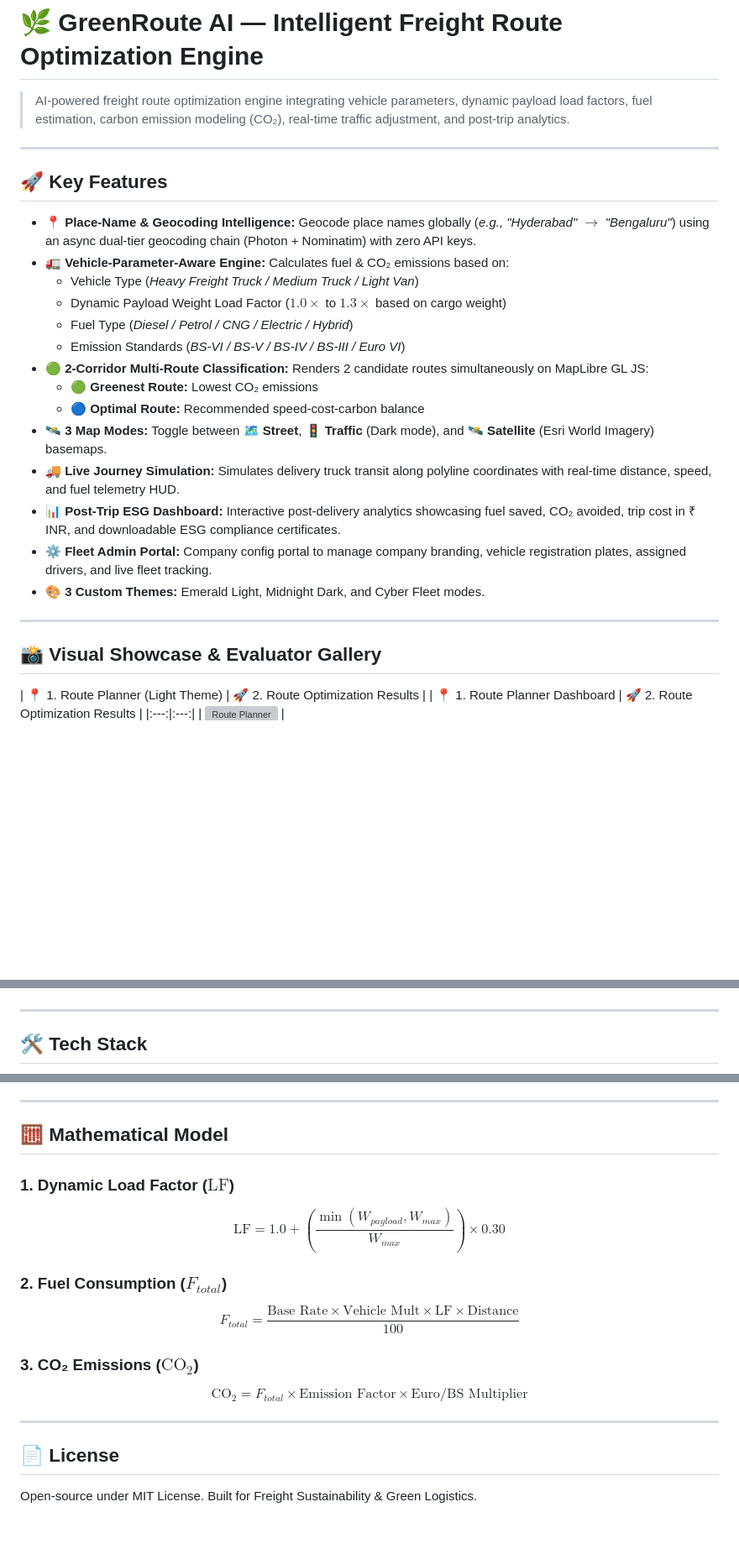
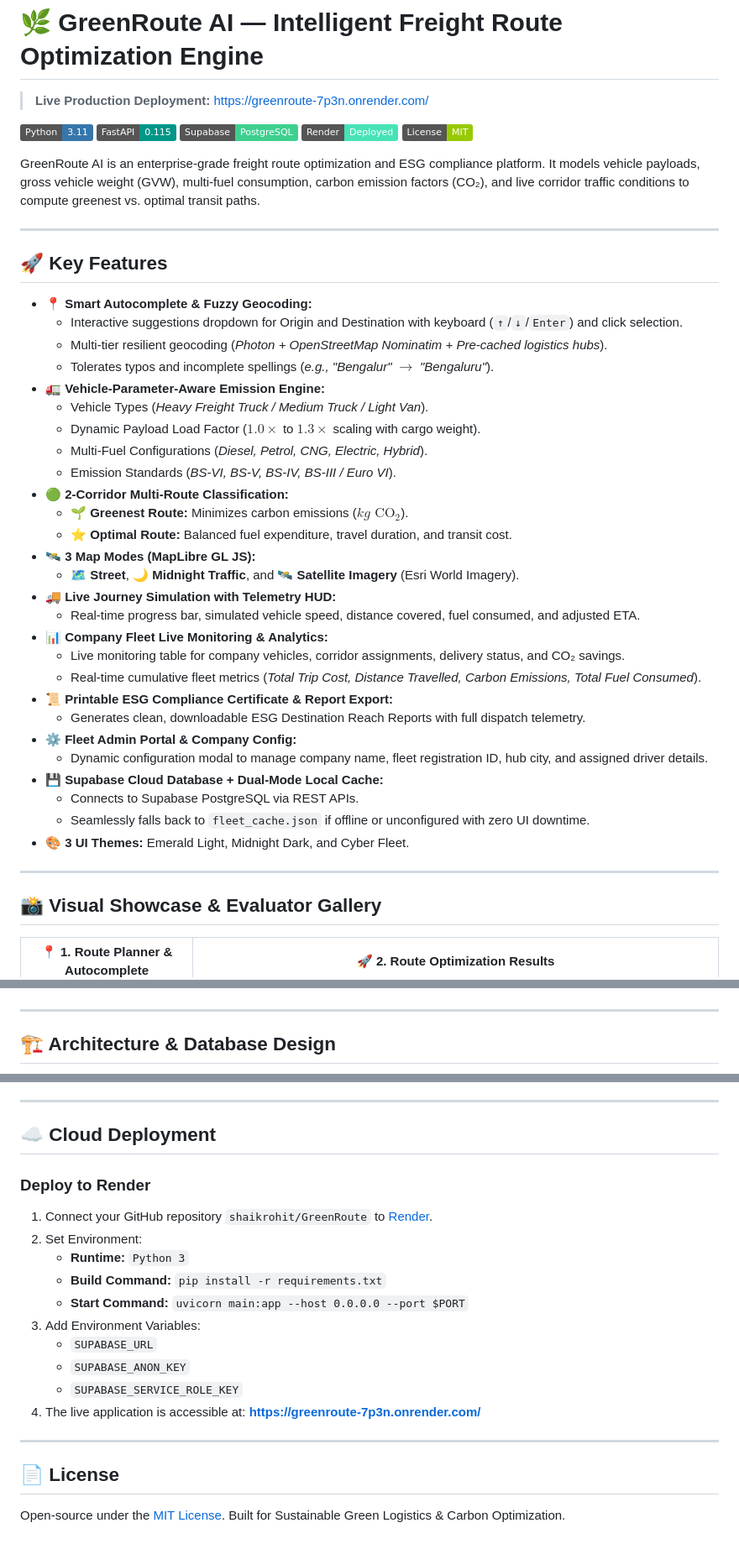
Before and after one commit to Sunkugayathri29/greenroute, a Markdown page: README.md, 3 parts joined by grey strips. Shown at 84% size. Rendered like a GitHub page; badges without logos; blank space fills up the shorter version; grey boxes are pictures that could not be loaded.

Commit message:
docs: comprehensive production README with live demo link and engineering pillars

```diff
--- a/README.md
+++ b/README.md
@@ -1,31 +1,51 @@
 # 🌿 GreenRoute AI — Intelligent Freight Route Optimization Engine
 
-> AI-powered freight route optimization engine integrating vehicle parameters, dynamic payload load factors, fuel estimation, carbon emission modeling (CO₂), real-time traffic adjustment, and post-trip analytics.
+> **Live Production Deployment:** [https://greenroute-7p3n.onrender.com/](https://greenroute-7p3n.onrender.com/)
+
+[![Python 3.11](https://img.shields.io/badge/Python-3.11-3776AB?logo=python&logoColor=white)](https://python.org)
+[![FastAPI](https://img.shields.io/badge/FastAPI-0.115-009688?logo=fastapi&logoColor=white)](https://fastapi.tiangolo.com)
+[![Supabase](https://img.shields.io/badge/Supabase-PostgreSQL-3ECF8E?logo=supabase&logoColor=white)](https://supabase.com)
+[![Render](https://img.shields.io/badge/Render-Deployed-46E3B7?logo=render&logoColor=white)](https://greenroute-7p3n.onrender.com/)
+[![License: MIT](https://img.shields.io/badge/License-MIT-green.svg)](LICENSE)
+
+GreenRoute AI is an enterprise-grade freight route optimization and ESG compliance platform. It models vehicle payloads, gross vehicle weight (GVW), multi-fuel consumption, carbon emission factors (CO₂), and live corridor traffic conditions to compute greenest vs. optimal transit paths.
 
 ---
 
 ## 🚀 Key Features
 
-* 📍 **Place-Name & Geocoding Intelligence:** Geocode place names globally (*e.g., "Hyderabad" $\rightarrow$ "Bengaluru"*) using an async dual-tier geocoding chain (Photon + Nominatim) with zero API keys.
-* 🚛 **Vehicle-Parameter-Aware Engine:** Calculates fuel & CO₂ emissions based on:
-  * Vehicle Type (*Heavy Freight Truck / Medium Truck / Light Van*)
-  * Dynamic Payload Weight Load Factor ($1.0\times$ to $1.3\times$ based on cargo weight)
-  * Fuel Type (*Diesel / Petrol / CNG / Electric / Hybrid*)
-  * Emission Standards (*BS-VI / BS-V / BS-IV / BS-III / Euro VI*)
-* 🟢 **2-Corridor Multi-Route Classification:** Renders 2 candidate routes simultaneously on MapLibre GL JS:
-  * 🟢 **Greenest Route:** Lowest CO₂ emissions
-  * 🔵 **Optimal Route:** Recommended speed-cost-carbon balance
-* 🛰️ **3 Map Modes:** Toggle between 🗺️ **Street**, 🚦 **Traffic** (Dark mode), and 🛰️ **Satellite** (Esri World Imagery) basemaps.
-* 🚚 **Live Journey Simulation:** Simulates delivery truck transit along polyline coordinates with real-time distance, speed, and fuel telemetry HUD.
-* 📊 **Post-Trip ESG Dashboard:** Interactive post-delivery analytics showcasing fuel saved, CO₂ avoided, trip cost in ₹ INR, and downloadable ESG compliance certificates.
-* ⚙️ **Fleet Admin Portal:** Company config portal to manage company branding, vehicle registration plates, assigned drivers, and live fleet tracking.
-* 🎨 **3 Custom Themes:** Emerald Light, Midnight Dark, and Cyber Fleet modes.
+* 📍 **Smart Autocomplete & Fuzzy Geocoding:**
+  * Interactive suggestions dropdown for Origin and Destination with keyboard (`↑`/`↓`/`Enter`) and click selection.
+  * Multi-tier resilient geocoding (*Photon + OpenStreetMap Nominatim + Pre-cached logistics hubs*).
+  * Tolerates typos and incomplete spellings (*e.g., "Bengalur" $\rightarrow$ "Bengaluru"*).
+* 🚛 **Vehicle-Parameter-Aware Emission Engine:**
+  * Vehicle Types (*Heavy Freight Truck / Medium Truck / Light Van*).
+  * Dynamic Payload Load Factor ($1.0\times$ to $1.3\times$ scaling with cargo weight).
+  * Multi-Fuel Configurations (*Diesel, Petrol, CNG, Electric, Hybrid*).
+  * Emission Standards (*BS-VI, BS-V, BS-IV, BS-III / Euro VI*).
+* 🟢 **2-Corridor Multi-Route Classification:**
+  * 🌱 **Greenest Route:** Minimizes carbon emissions ($kg\text{ CO}_2$).
+  * ⭐ **Optimal Route:** Balanced fuel expenditure, travel duration, and transit cost.
+* 🛰️ **3 Map Modes (MapLibre GL JS):**
+  * 🗺️ **Street**, 🌙 **Midnight Traffic**, and 🛰️ **Satellite Imagery** (Esri World Imagery).
+* 🚚 **Live Journey Simulation with Telemetry HUD:**
+  * Real-time progress bar, simulated vehicle speed, distance covered, fuel consumed, and adjusted ETA.
+* 📊 **Company Fleet Live Monitoring & Analytics:**
+  * Live monitoring table for company vehicles, corridor assignments, delivery status, and CO₂ savings.
+  * Real-time cumulative fleet metrics (*Total Trip Cost, Distance Travelled, Carbon Emissions, Total Fuel Consumed*).
+* 📜 **Printable ESG Compliance Certificate & Report Export:**
+  * Generates clean, downloadable ESG Destination Reach Reports with full dispatch telemetry.
+* ⚙️ **Fleet Admin Portal & Company Config:**
+  * Dynamic configuration modal to manage company name, fleet registration ID, hub city, and assigned driver details.
+* 💾 **Supabase Cloud Database + Dual-Mode Local Cache:**
+  * Connects to Supabase PostgreSQL via REST APIs.
+  * Seamlessly falls back to `fleet_cache.json` if offline or unconfigured with zero UI downtime.
+* 🎨 **3 UI Themes:** Emerald Light, Midnight Dark, and Cyber Fleet.
 
 ---
 
 ## 📸 Visual Showcase & Evaluator Gallery
 
-| 📍 1. Route Planner (Light Theme) | 🚀 2. Route Optimization Results |
-| 📍 1. Route Planner Dashboard | 🚀 2. Route Optimization Results |
+| 📍 1. Route Planner & Autocomplete | 🚀 2. Route Optimization Results |
 |:---:|:---:|
 | ![Route Planner](images/01_route_planner_initial_view.png) | ![Optimization Results](images/02_route_optimization_results.png) |
@@ -62,5 +72,5 @@
 
 ---
 
-## 🛠️ Tech Stack
+## 🏗️ Architecture & Database Design
 
@@ -95,18 +208,21 @@ Visit **[http://127.0.0.1:8000](http://127.0.0.1:8000)**
 
 ---
 
-## 🧮 Mathematical Model
+## ☁️ Cloud Deployment
 
-### 1. Dynamic Load Factor ($\text{LF}$)
-$$\text{LF} = 1.0 + \left( \frac{\min(W_{payload}, W_{max})}{W_{max}} \right) \times 0.30$$
-
-### 2. Fuel Consumption ($F_{total}$)
-$$F_{total} = \frac{\text{Base Rate} \times \text{Vehicle Mult} \times \text{LF} \times \text{Distance}}{100}$$
-
-### 3. CO₂ Emissions ($\text{CO}_2$)
-$$\text{CO}_2 = F_{total} \times \text{Emission Factor} \times \text{Euro/BS Multiplier}$$
+### Deploy to Render
+1. Connect your GitHub repository `shaikrohit/GreenRoute` to [Render](https://render.com).
+2. Set Environment:
+   * **Runtime:** `Python 3`
+   * **Build Command:** `pip install -r requirements.txt`
+   * **Start Command:** `uvicorn main:app --host 0.0.0.0 --port $PORT`
+3. Add Environment Variables:
+   * `SUPABASE_URL`
+   * `SUPABASE_ANON_KEY`
+   * `SUPABASE_SERVICE_ROLE_KEY`
+4. The live application is accessible at: **[https://greenroute-7p3n.onrender.com/](https://greenroute-7p3n.onrender.com/)**
 
 ---
 
 ## 📄 License
-Open-source under MIT License. Built for Freight Sustainability & Green Logistics.
+Open-source under the [MIT License](LICENSE). Built for Sustainable Green Logistics & Carbon Optimization.
```
Also changed, not shown: other parts of README.md (+112 -19 lines).
